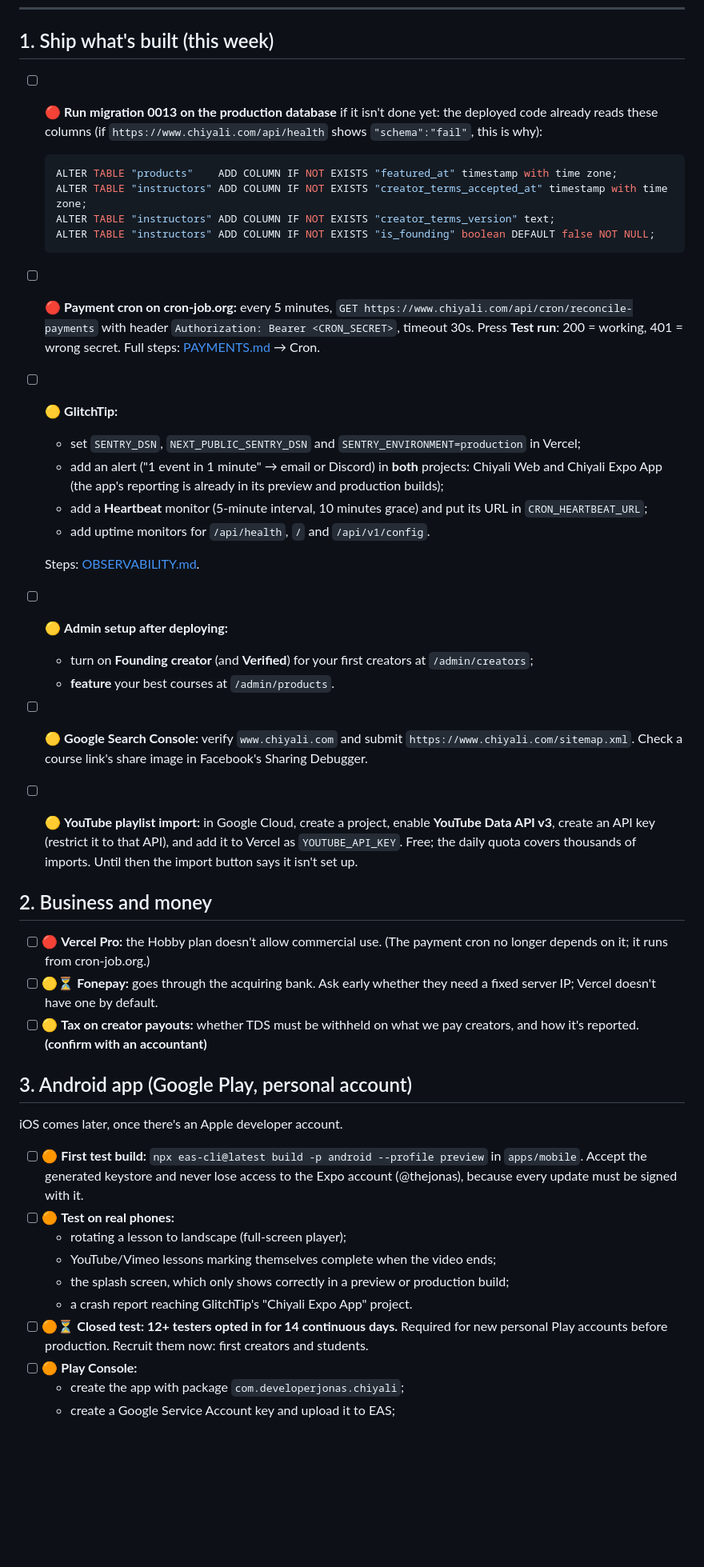
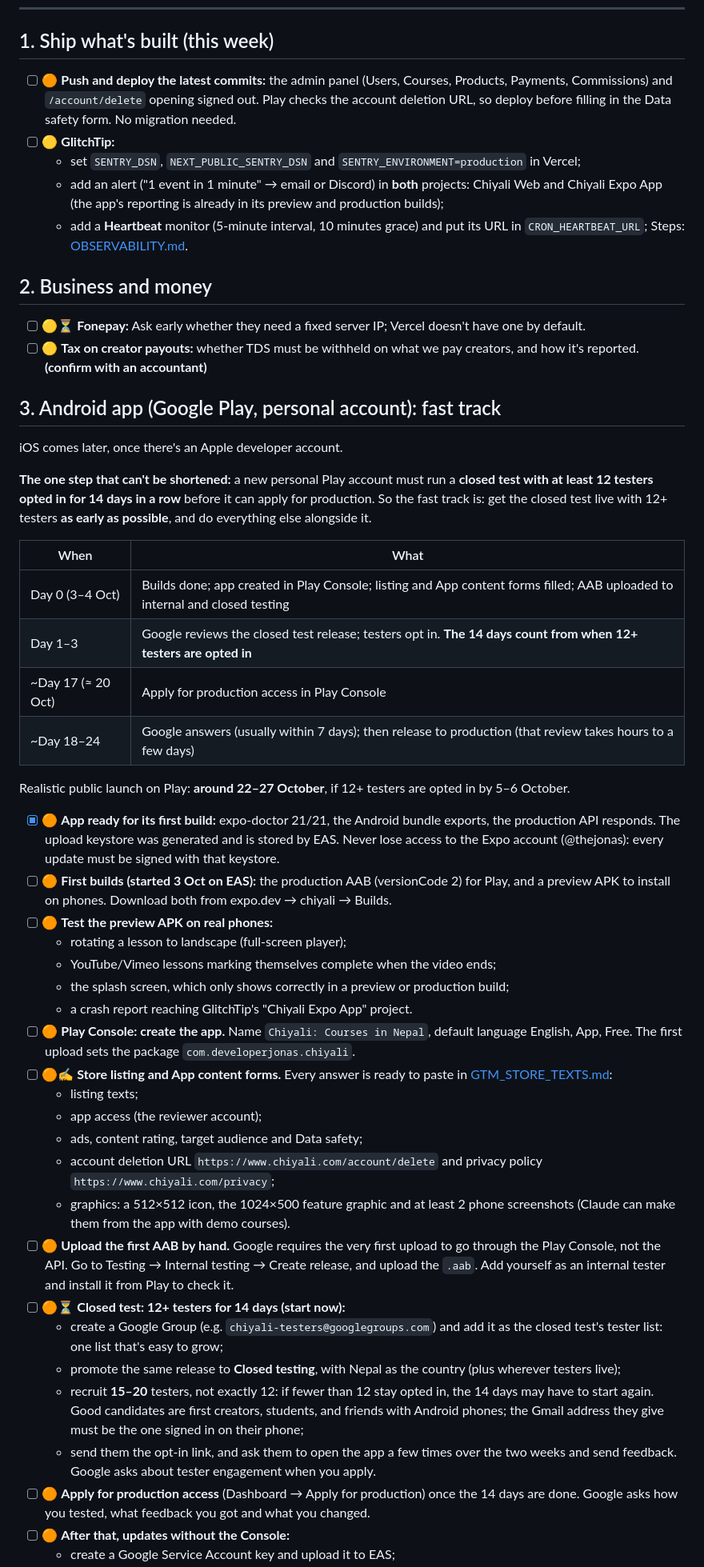
Before and after one commit to developerjonas/paperglidr, a Markdown page: docs/GTM_TODO.md, the part around one of its changes. Shown at 80% size. Rendered like a GitHub page; blank space fills up the shorter version.

Commit message:
GTM_TODO: Android fast track (closed test timeline), admin panel routines
Co-Authored-By: Claude Opus 5.5 <noreply@anthropic.com>

````diff
--- a/docs/GTM_TODO.md
+++ b/docs/GTM_TODO.md
@@ -10,44 +10,53 @@ Last updated: 2026-10-03.
 
 ## 1. Ship what's built (this week)
 
-- [ ] 🔴 **Run migration 0013 on the production database** if it isn't done yet: the deployed code already reads these columns (if `https://www.chiyali.com/api/health` shows `"schema":"fail"`, this is why):
-  ```sql
-  ALTER TABLE "products"    ADD COLUMN IF NOT EXISTS "featured_at" timestamp with time zone;
-  ALTER TABLE "instructors" ADD COLUMN IF NOT EXISTS "creator_terms_accepted_at" timestamp with time zone;
-  ALTER TABLE "instructors" ADD COLUMN IF NOT EXISTS "creator_terms_version" text;
-  ALTER TABLE "instructors" ADD COLUMN IF NOT EXISTS "is_founding" boolean DEFAULT false NOT NULL;
-  ```
-- [ ] 🔴 **Payment cron on cron-job.org:** every 5 minutes, `GET https://www.chiyali.com/api/cron/reconcile-payments` with header `Authorization: Bearer <CRON_SECRET>`, timeout 30s. Press **Test run**: 200 = working, 401 = wrong secret. Full steps: [PAYMENTS.md](./PAYMENTS.md) → Cron.
+- [ ] 🟠 **Push and deploy the latest commits:** the admin panel (Users, Courses, Products, Payments, Commissions) and `/account/delete` opening signed out. Play checks the account deletion URL, so deploy before filling in the Data safety form. No migration needed.
 - [ ] 🟡 **GlitchTip:**
   - set `SENTRY_DSN`, `NEXT_PUBLIC_SENTRY_DSN` and `SENTRY_ENVIRONMENT=production` in Vercel;
   - add an alert ("1 event in 1 minute" → email or Discord) in **both** projects: Chiyali Web and Chiyali Expo App (the app's reporting is already in its preview and production builds);
   - add a **Heartbeat** monitor (5-minute interval, 10 minutes grace) and put its URL in `CRON_HEARTBEAT_URL`;
-  - add uptime monitors for `/api/health`, `/` and `/api/v1/config`.
-
   Steps: [OBSERVABILITY.md](./OBSERVABILITY.md).
-- [ ] 🟡 **Admin setup after deploying:**
-  - turn on **Founding creator** (and **Verified**) for your first creators at `/admin/creators`;
-  - **feature** your best courses at `/admin/products`.
-- [ ] 🟡 **Google Search Console:** verify `www.chiyali.com` and submit `https://www.chiyali.com/sitemap.xml`. Check a course link's share image in Facebook's Sharing Debugger.
-- [ ] 🟡 **YouTube playlist import:** in Google Cloud, create a project, enable **YouTube Data API v3**, create an API key (restrict it to that API), and add it to Vercel as `YOUTUBE_API_KEY`. Free; the daily quota covers thousands of imports. Until then the import button says it isn't set up.
 
 ## 2. Business and money
 
-- [ ] 🔴 **Vercel Pro:** the Hobby plan doesn't allow commercial use. (The payment cron no longer depends on it; it runs from cron-job.org.)
-- [ ] 🟡⏳ **Fonepay:** goes through the acquiring bank. Ask early whether they need a fixed server IP; Vercel doesn't have one by default.
+- [ ] 🟡⏳ **Fonepay:** Ask early whether they need a fixed server IP; Vercel doesn't have one by default.
 - [ ] 🟡 **Tax on creator payouts:** whether TDS must be withheld on what we pay creators, and how it's reported. **(confirm with an accountant)**
 
-## 3. Android app (Google Play, personal account)
+## 3. Android app (Google Play, personal account): fast track
 
 iOS comes later, once there's an Apple developer account.
 
-- [ ] 🟠 **First test build:** `npx eas-cli@latest build -p android --profile preview` in `apps/mobile`. Accept the generated keystore and never lose access to the Expo account (@thejonas), because every update must be signed with it.
-- [ ] 🟠 **Test on real phones:**
+**The one step that can't be shortened:** a new personal Play account must run a **closed test with at least 12 testers opted in for 14 days in a row** before it can apply for production. So the fast track is: get the closed test live with 12+ testers **as early as possible**, and do everything else alongside it.
+
+| When | What |
+|---|---|
+| Day 0 (3–4 Oct) | Builds done; app created in Play Console; listing and App content forms filled; AAB uploaded to internal and closed testing |
+| Day 1–3 | Google reviews the closed test release; testers opt in. **The 14 days count from when 12+ testers are opted in** |
+| ~Day 17 (≈ 20 Oct) | Apply for production access in Play Console |
+| ~Day 18–24 | Google answers (usually within 7 days); then release to production (that review takes hours to a few days) |
+
+Realistic public launch on Play: **around 22–27 October**, if 12+ testers are opted in by 5–6 October.
+
+- [x] 🟠 **App ready for its first build:** expo-doctor 21/21, the Android bundle exports, the production API responds. The upload keystore was generated and is stored by EAS. Never lose access to the Expo account (@thejonas): every update must be signed with that keystore.
+- [ ] 🟠 **First builds (started 3 Oct on EAS):** the production AAB (versionCode 2) for Play, and a preview APK to install on phones. Download both from expo.dev → chiyali → Builds.
+- [ ] 🟠 **Test the preview APK on real phones:**
   - rotating a lesson to landscape (full-screen player);
   - YouTube/Vimeo lessons marking themselves complete when the video ends;
   - the splash screen, which only shows correctly in a preview or production build;
   - a crash report reaching GlitchTip's "Chiyali Expo App" project.
-- [ ] 🟠⏳ **Closed test: 12+ testers opted in for 14 continuous days.** Required for new personal Play accounts before production. Recruit them now: first creators and students.
-- [ ] 🟠 **Play Console:**
-  - create the app with package `com.developerjonas.chiyali`;
+- [ ] 🟠 **Play Console: create the app.** Name `Chiyali: Courses in Nepal`, default language English, App, Free. The first upload sets the package `com.developerjonas.chiyali`.
+- [ ] 🟠✍️ **Store listing and App content forms.** Every answer is ready to paste in [GTM_STORE_TEXTS.md](./GTM_STORE_TEXTS.md):
+  - listing texts;
+  - app access (the reviewer account);
+  - ads, content rating, target audience and Data safety;
+  - account deletion URL `https://www.chiyali.com/account/delete` and privacy policy `https://www.chiyali.com/privacy`;
+  - graphics: a 512×512 icon, the 1024×500 feature graphic and at least 2 phone screenshots (Claude can make them from the app with demo courses).
+- [ ] 🟠 **Upload the first AAB by hand.** Google requires the very first upload to go through the Play Console, not the API. Go to Testing → Internal testing → Create release, and upload the `.aab`. Add yourself as an internal tester and install it from Play to check it.
+- [ ] 🟠⏳ **Closed test: 12+ testers for 14 days (start now):**
+  - create a Google Group (e.g. `chiyali-testers@googlegroups.com`) and add it as the closed test's tester list: one list that's easy to grow;
+  - promote the same release to **Closed testing**, with Nepal as the country (plus wherever testers live);
+  - recruit **15–20** testers, not exactly 12: if fewer than 12 stay opted in, the 14 days may have to start again. Good candidates are first creators, students, and friends with Android phones; the Gmail address they give must be the one signed in on their phone;
+  - send them the opt-in link, and ask them to open the app a few times over the two weeks and send feedback. Google asks about tester engagement when you apply.
+- [ ] 🟠 **Apply for production access** (Dashboard → Apply for production) once the 14 days are done. Google asks how you tested, what feedback you got and what you changed.
+- [ ] 🟠 **After that, updates without the Console:**
   - create a Google Service Account key and upload it to EAS;
````
Also changed, not shown: other parts of docs/GTM_TODO.md (+11 -15 lines).
